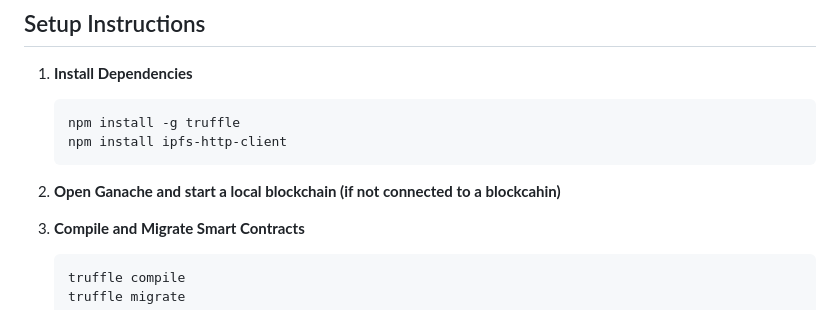
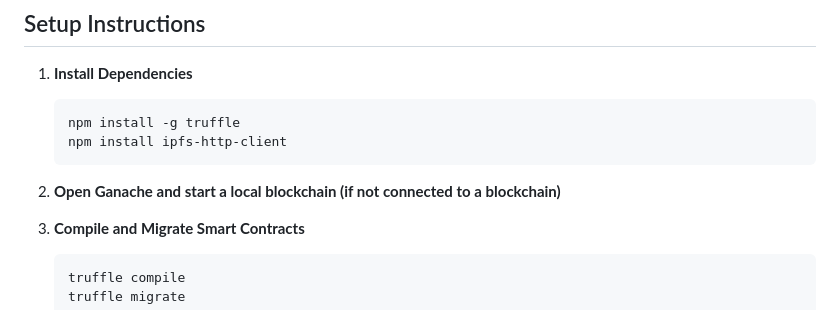
Before and after one commit to Ashrith1906/Decentralized-Job-Board, a Markdown page: README.md, the part around the change. Drawn GitHub-style.

````diff
--- a/README.md
+++ b/README.md
@@ -46,7 +46,7 @@ It is built using Solidity smart contracts, Web3.js, Truffle framework, and uses
    npm install -g truffle
    npm install ipfs-http-client
    ```
-2. **Open Ganache and start a local blockchain (if not connected to a blockcahin)**
+2. **Open Ganache and start a local blockchain (if not connected to a blockchain)**
 
 3. **Compile and Migrate Smart Contracts**
 
````
